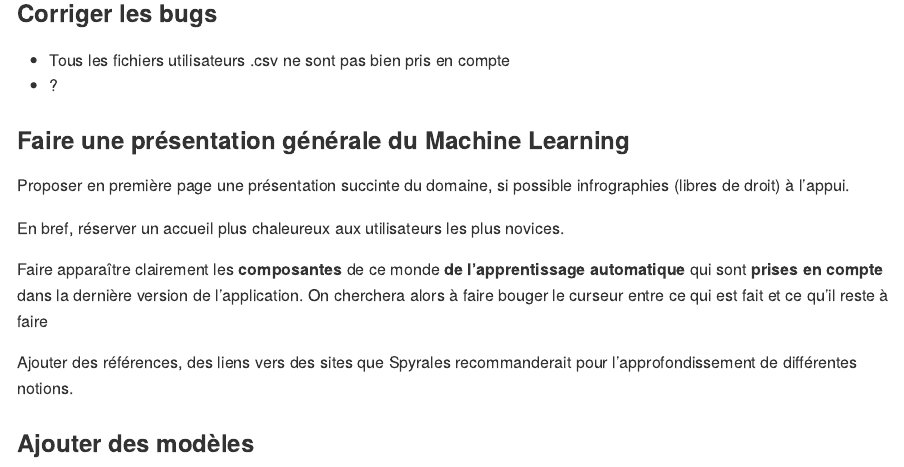
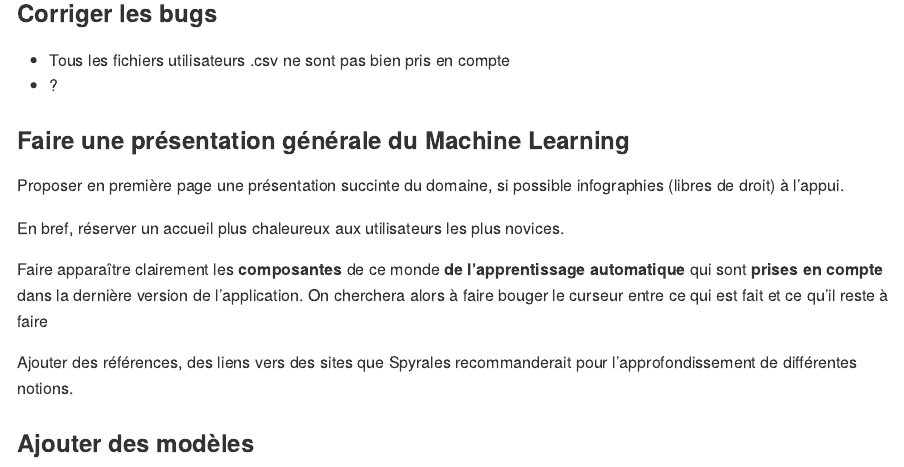
Before and after one commit to GillesDeLille/mlExplore, an R Markdown document (README.RMD): the page in a window 1100 px wide, from 3170 px down. Rendered offline with R 4.5, knitr and Pandoc, with nearby package versions; badge pictures from the web are left out.

Commit message:
orthographe

```diff
--- a/README.RMD
+++ b/README.RMD
@@ -154,7 +154,7 @@ On peut commencer par...
 
 ### Faire une présentation générale du Machine Learning
 
-Proposer en première page une présentation succinte du domaine, si possible infrographies (libres de droit) à l'appui.
+Proposer en première page une présentation succinte du domaine, si possible infographies (libres de droit) à l'appui.
 
 En bref, réserver un accueil plus chaleureux aux utilisateurs les plus novices.
 
```
